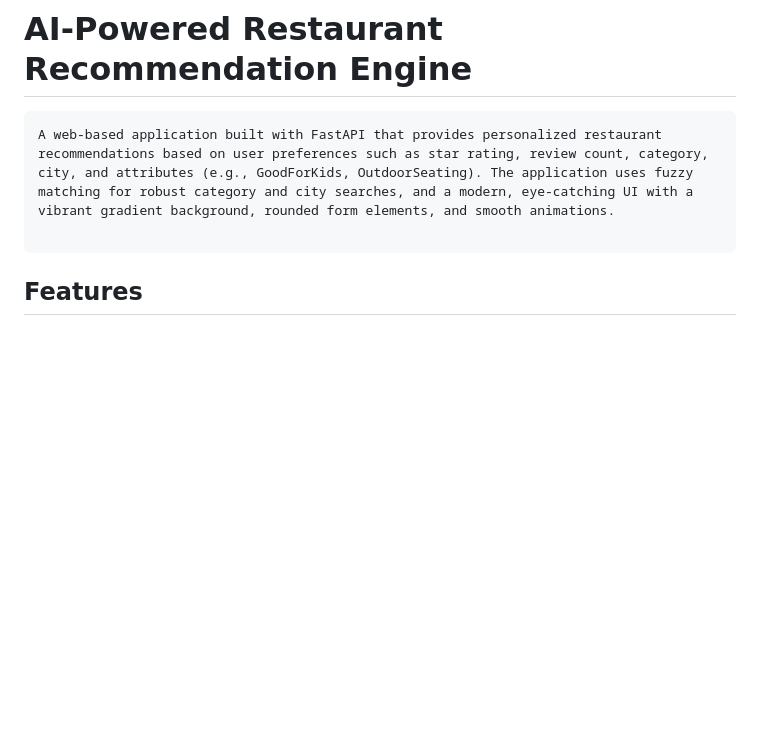
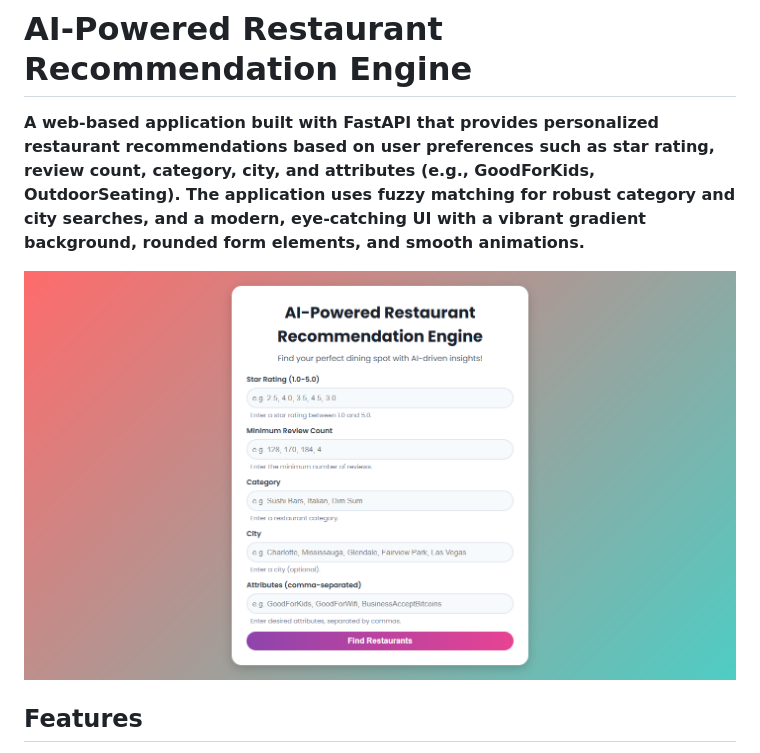
Before and after one commit to jarif87/ai-powered-restaurant-recommendation-engine, a Markdown page: README.md, the part around the change. Rendered like a GitHub page; pictures changed too: images/image.png (added); blank space fills up the shorter version.

````diff
--- a/README.md
+++ b/README.md
@@ -1,9 +1,10 @@
 # AI-Powered Restaurant Recommendation Engine
 
-```
-A web-based application built with FastAPI that provides personalized restaurant recommendations based on user preferences such as star rating, review count, category, city, and attributes (e.g., GoodForKids, OutdoorSeating). The application uses fuzzy matching for robust category and city searches, and a modern, eye-catching UI with a vibrant gradient background, rounded form elements, and smooth animations.
+**A web-based application built with FastAPI that provides personalized restaurant recommendations based on user preferences such as star rating, review count, category, city, and attributes (e.g., GoodForKids, OutdoorSeating). The application uses fuzzy matching for robust category and city searches, and a modern, eye-catching UI with a vibrant gradient background, rounded form elements, and smooth animations.**
 
-```
+![](images/image.png)
+
+
 ## Features
 - Personalized Recommendations: Filter restaurants by star rating (1.0-5.0), minimum review count, category (e.g., Sushi Bars, Italian), city (optional), and attributes (e.g., GoodForKids, BusinessAcceptsCreditCards).
 - Fuzzy Matching: Handles misspellings or variations in city and category inputs using the fuzzywuzzy library.
````
